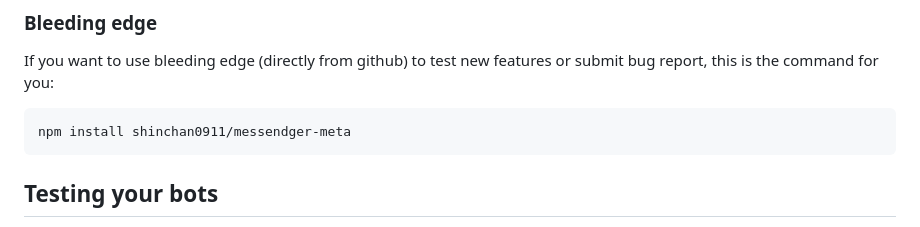
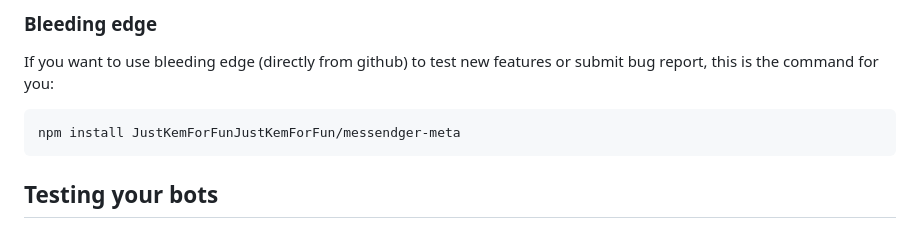
Before and after one commit to JustKemForFun/Messenger-Meta, a Markdown page: README.md, the part around the change. Drawn GitHub-style.

Commit message:
Messendger-Meta

````diff
--- a/README.md
+++ b/README.md
@@ -29,7 +29,7 @@ It will download `messendger-meta` from NPM repositories
 ### Bleeding edge
 If you want to use bleeding edge (directly from github) to test new features or submit bug report, this is the command for you:
 ```bash
-npm install shinchan0911/messendger-meta
+npm install JustKemForFunJustKemForFun/messendger-meta
 ```
 
 ## Testing your bots
````
